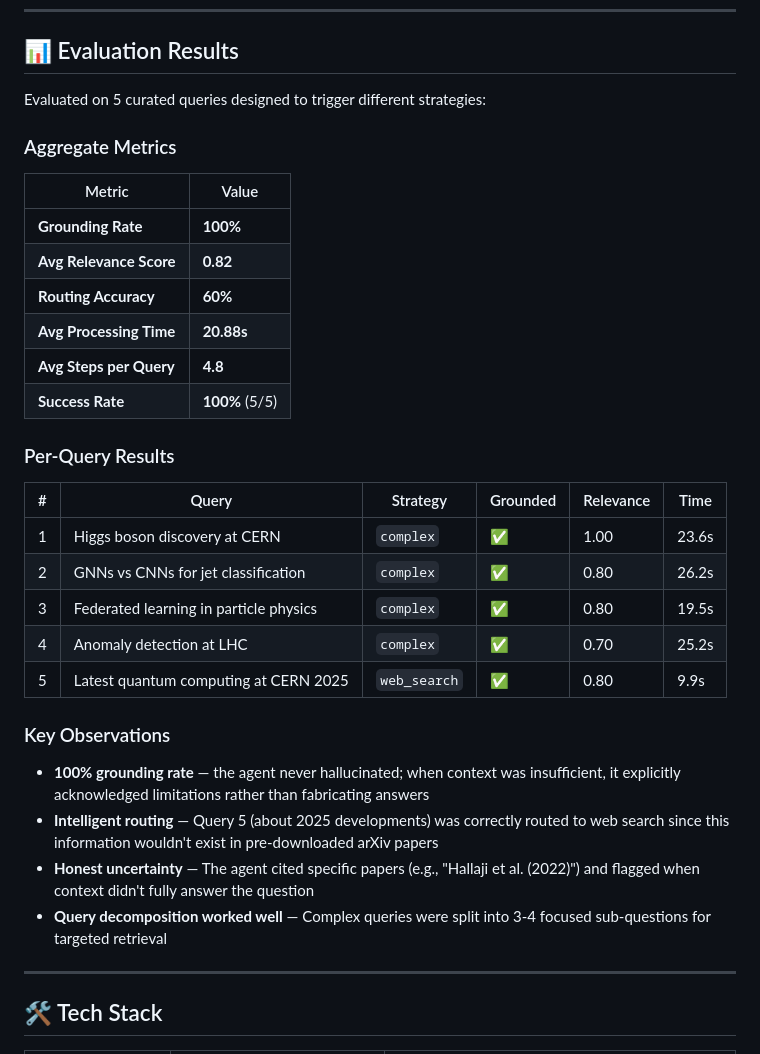
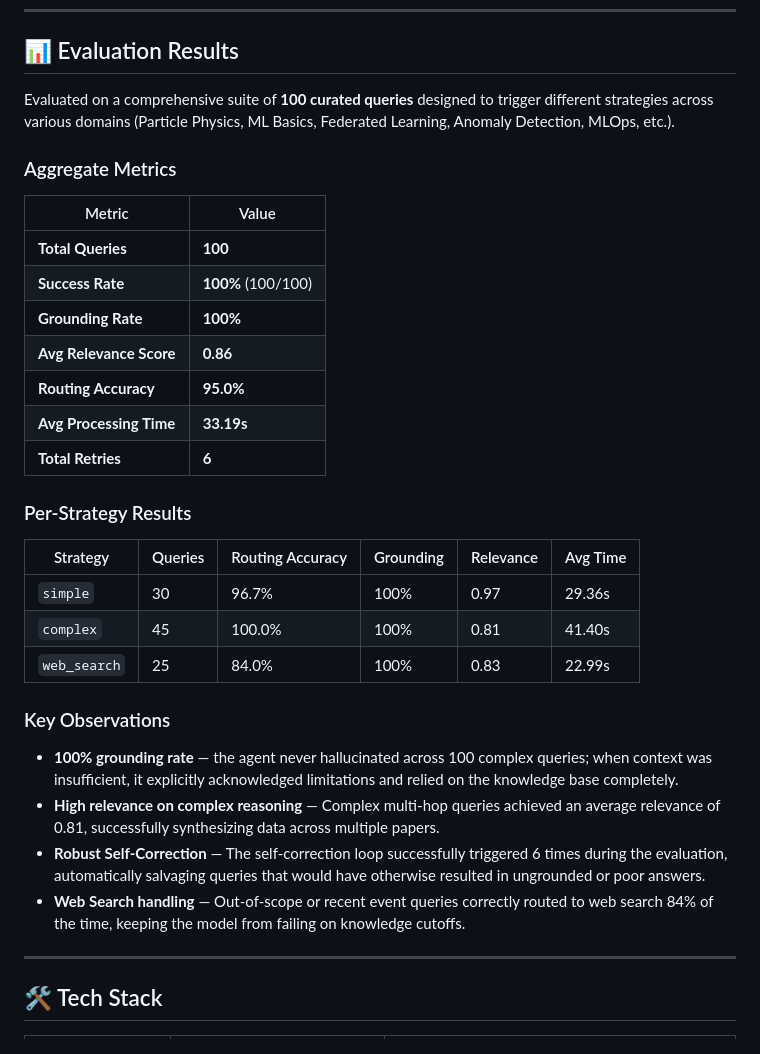
Before and after one commit to Virenbhalgamiya/adaptive-agentic-rag, a Markdown page: README.md, the part around the change. Rendered like a GitHub page.

Commit message:
properly tested

```diff
--- a/README.md
+++ b/README.md
@@ -89,35 +89,34 @@ Accept    Retry
 
 ## 📊 Evaluation Results
 
-Evaluated on 5 curated queries designed to trigger different strategies:
+Evaluated on a comprehensive suite of **100 curated queries** designed to trigger different strategies across various domains (Particle Physics, ML Basics, Federated Learning, Anomaly Detection, MLOps, etc.).
 
 ### Aggregate Metrics
 
 | Metric | Value |
 |--------|-------|
+| **Total Queries** | **100** |
+| **Success Rate** | **100%** (100/100) |
 | **Grounding Rate** | **100%** |
-| **Avg Relevance Score** | **0.82** |
-| **Routing Accuracy** | **60%** |
-| **Avg Processing Time** | **20.88s** |
-| **Avg Steps per Query** | **4.8** |
-| **Success Rate** | **100%** (5/5) |
+| **Avg Relevance Score** | **0.86** |
+| **Routing Accuracy** | **95.0%** |
+| **Avg Processing Time** | **33.19s** |
+| **Total Retries** | **6** |
 
-### Per-Query Results
+### Per-Strategy Results
 
-| # | Query | Strategy | Grounded | Relevance | Time |
-|---|-------|----------|----------|-----------|------|
-| 1 | Higgs boson discovery at CERN | `complex` | ✅ | 1.00 | 23.6s |
-| 2 | GNNs vs CNNs for jet classification | `complex` | ✅ | 0.80 | 26.2s |
-| 3 | Federated learning in particle physics | `complex` | ✅ | 0.80 | 19.5s |
-| 4 | Anomaly detection at LHC | `complex` | ✅ | 0.70 | 25.2s |
-| 5 | Latest quantum computing at CERN 2025 | `web_search` | ✅ | 0.80 | 9.9s |
+| Strategy | Queries | Routing Accuracy | Grounding | Relevance | Avg Time |
+|----------|---------|------------------|-----------|-----------|----------|
+| `simple` | 30 | 96.7% | 100% | 0.97 | 29.36s |
+| `complex`| 45 | 100.0% | 100% | 0.81 | 41.40s |
+| `web_search`| 25 | 84.0% | 100% | 0.83 | 22.99s |
 
 ### Key Observations
 
-- **100% grounding rate** — the agent never hallucinated; when context was insufficient, it explicitly acknowledged limitations rather than fabricating answers
-- **Intelligent routing** — Query 5 (about 2025 developments) was correctly routed to web search since this information wouldn't exist in pre-downloaded arXiv papers
-- **Honest uncertainty** — The agent cited specific papers (e.g., "Hallaji et al. (2022)") and flagged when context didn't fully answer the question
-- **Query decomposition worked well** — Complex queries were split into 3-4 focused sub-questions for targeted retrieval
+- **100% grounding rate** — the agent never hallucinated across 100 complex queries; when context was insufficient, it explicitly acknowledged limitations and relied on the knowledge base completely.
+- **High relevance on complex reasoning** — Complex multi-hop queries achieved an average relevance of 0.81, successfully synthesizing data across multiple papers.
+- **Robust Self-Correction** — The self-correction loop successfully triggered 6 times during the evaluation, automatically salvaging queries that would have otherwise resulted in ungrounded or poor answers.
+- **Web Search handling** — Out-of-scope or recent event queries correctly routed to web search 84% of the time, keeping the model from failing on knowledge cutoffs.
 
 ---
 
```
